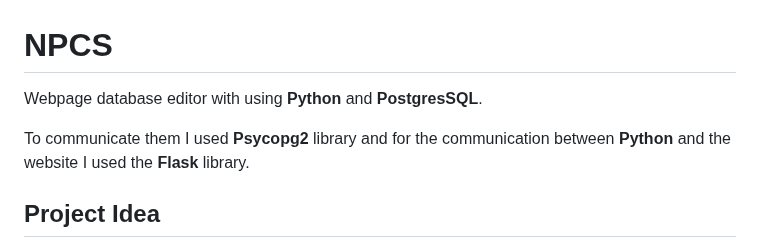
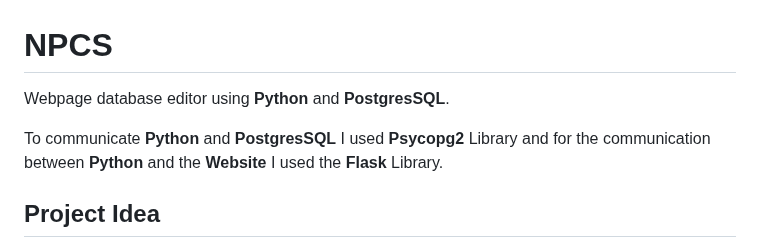
Before and after one commit to Blondie-TheManWithNoName/NPCS, a Markdown page: README.md, the part around the change. GitHub-like rendering.

```diff
--- a/README.md
+++ b/README.md
@@ -1,7 +1,7 @@
 # NPCS
-Webpage database editor with using **Python** and **PostgresSQL**.
+Webpage database editor using **Python** and **PostgresSQL**.
 
-To communicate them I used **Psycopg2** library and for the communication between **Python** and the website I used the **Flask** library.
+To communicate **Python** and **PostgresSQL** I used **Psycopg2** Library and for the communication between **Python** and the **Website** I used the **Flask** Library.
 
 ## Project Idea
 
```
